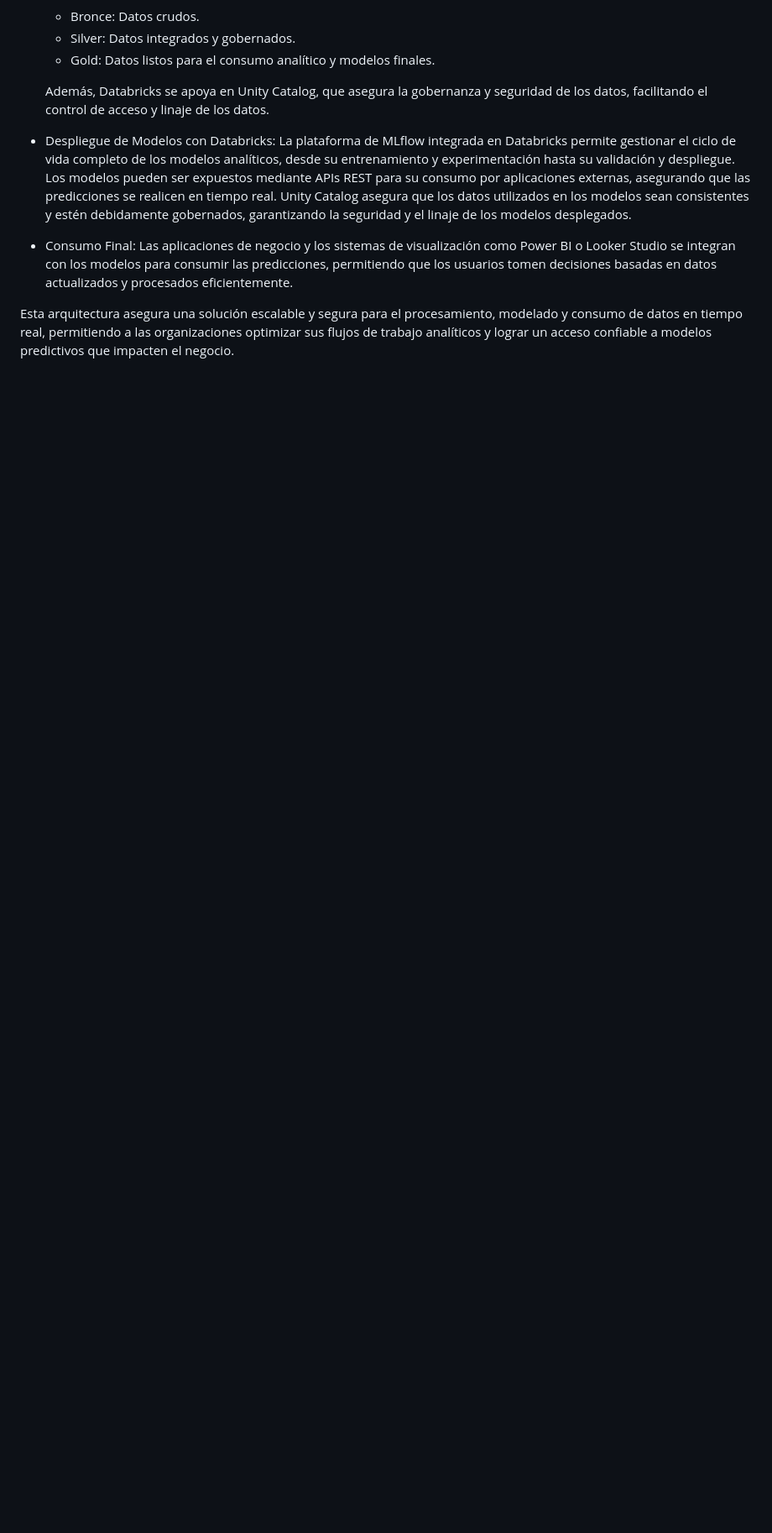
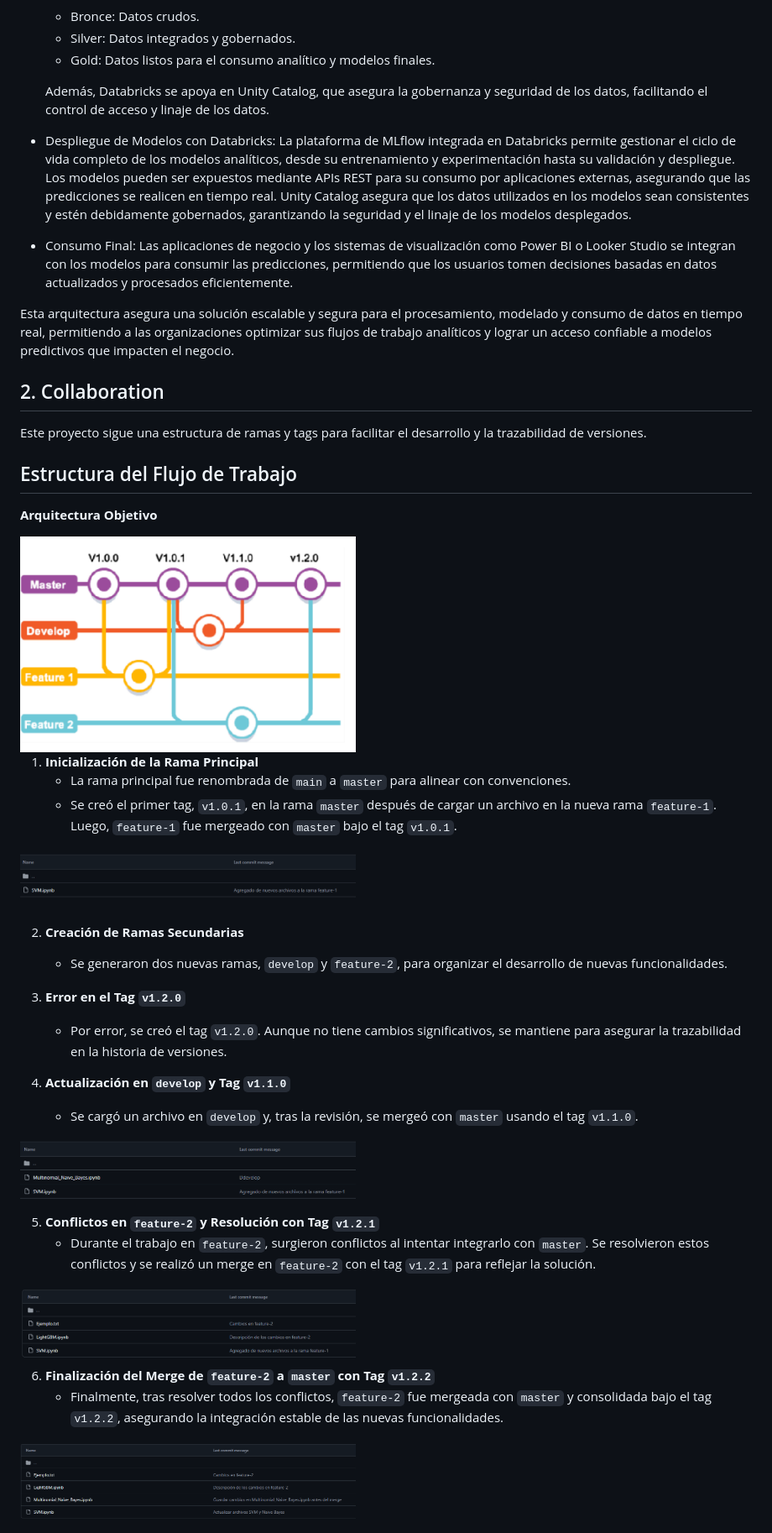
Before and after one commit to DavidVilem/ABIChallenge_DavidVillate, a Markdown page: README.md, the part around one of its changes. Shown at 84% size. GitHub-like rendering; pictures changed too: Images/Develop.png (added), Images/Feature_1.png (added), Images/Feature_2.png (added); blank space fills up the shorter version.

Commit message:
Actualizacion Readme

```diff
--- a/README.md
+++ b/README.md
@@ -26,3 +26,50 @@ En un ecosistema empresarial moderno, la implementación y consumo eficiente de
 - Consumo Final: Las aplicaciones de negocio y los sistemas de visualización como Power BI o Looker Studio se integran con los modelos para consumir las predicciones, permitiendo que los usuarios tomen decisiones basadas en datos actualizados y procesados eficientemente.
 
 Esta arquitectura asegura una solución escalable y segura para el procesamiento, modelado y consumo de datos en tiempo real, permitiendo a las organizaciones optimizar sus flujos de trabajo analíticos y lograr un acceso confiable a modelos predictivos que impacten el negocio.
+
+## 2. Collaboration
+
+Este proyecto sigue una estructura de ramas y tags para facilitar el desarrollo y la trazabilidad de versiones.
+
+## Estructura del Flujo de Trabajo
+
+**Arquitectura Objetivo**
+<div align="left">
+    <img src="Images/Objetivo.png" width="400" height="200">
+</div>
+
+1. **Inicialización de la Rama Principal**
+   - La rama principal fue renombrada de `main` a `master` para alinear con convenciones.
+   - Se creó el primer tag, `v1.0.1`, en la rama `master` después de cargar un archivo en la nueva rama `feature-1`. Luego, `feature-1` fue mergeado con `master` bajo el tag `v1.0.1`.
+
+<div align="left">
+    <img src="Images/Feature_1.png" width="400" height="200">
+</div>
+
+2. **Creación de Ramas Secundarias**
+   - Se generaron dos nuevas ramas, `develop` y `feature-2`, para organizar el desarrollo de nuevas funcionalidades.
+
+3. **Error en el Tag `v1.2.0`**
+   - Por error, se creó el tag `v1.2.0`. Aunque no tiene cambios significativos, se mantiene para asegurar la trazabilidad en la historia de versiones.
+
+4. **Actualización en `develop` y Tag `v1.1.0`**
+   - Se cargó un archivo en `develop` y, tras la revisión, se mergeó con `master` usando el tag `v1.1.0`.
+
+<div align="left">
+    <img src="Images/Develop.png" width="400" height="200">
+</div>
+
+5. **Conflictos en `feature-2` y Resolución con Tag `v1.2.1`**
+   - Durante el trabajo en `feature-2`, surgieron conflictos al intentar integrarlo con `master`. Se resolvieron estos conflictos y se realizó un merge en `feature-2` con el tag `v1.2.1` para reflejar la solución.
+
+<div align="left">
+    <img src="Images/Feature_2.png" width="400" height="200">
+</div>
+
+6. **Finalización del Merge de `feature-2` a `master` con Tag `v1.2.2`**
+   - Finalmente, tras resolver todos los conflictos, `feature-2` fue mergeada con `master` y consolidada bajo el tag `v1.2.2`, asegurando la integración estable de las nuevas funcionalidades.
+<div align="left">
+    <img src="Images/Master.png" width="400" height="200">
+</div>
+
+
```
Also changed, not shown: other parts of README.md (+4 -0 lines), Images/Github_Ramas.png (added).
